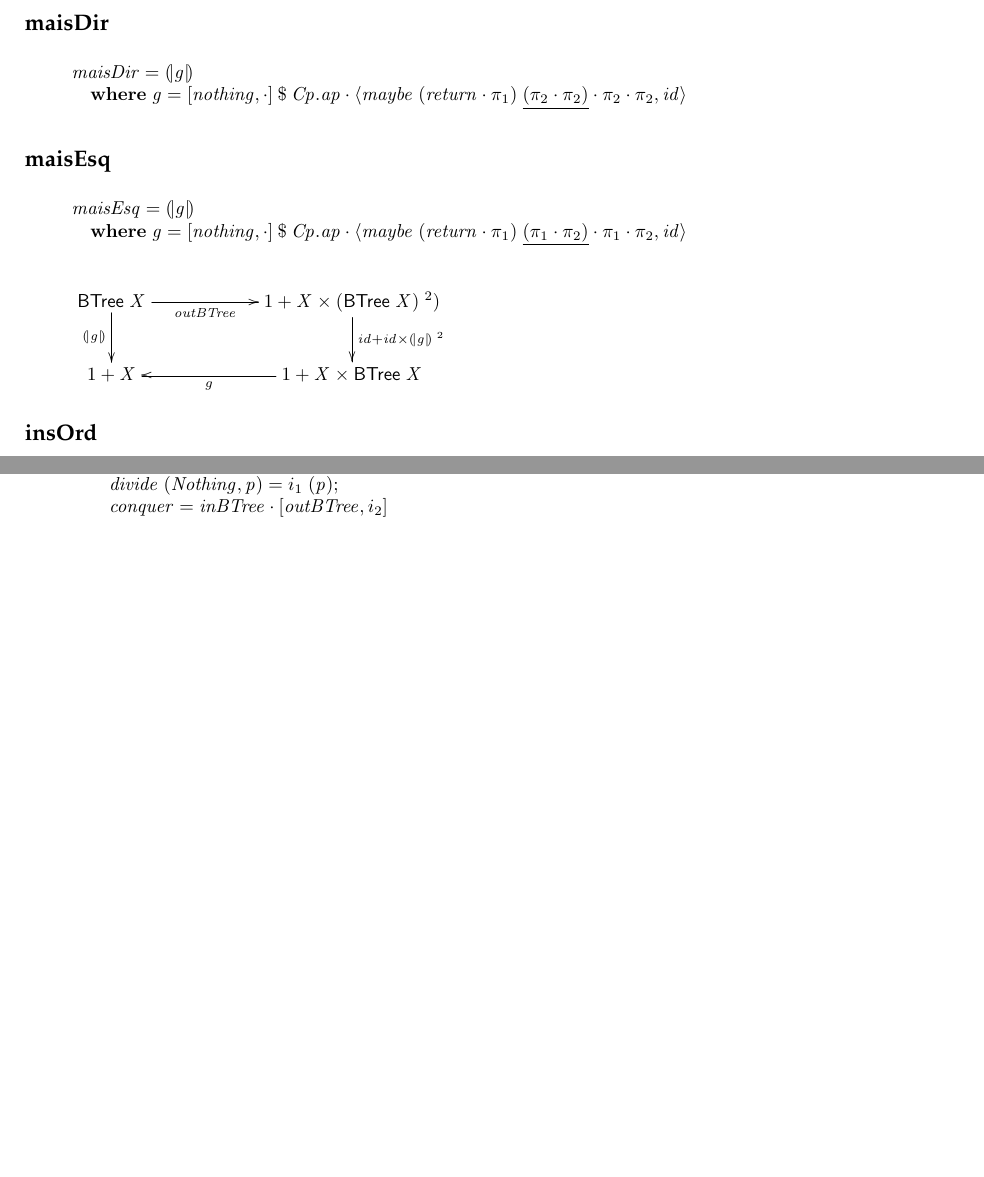
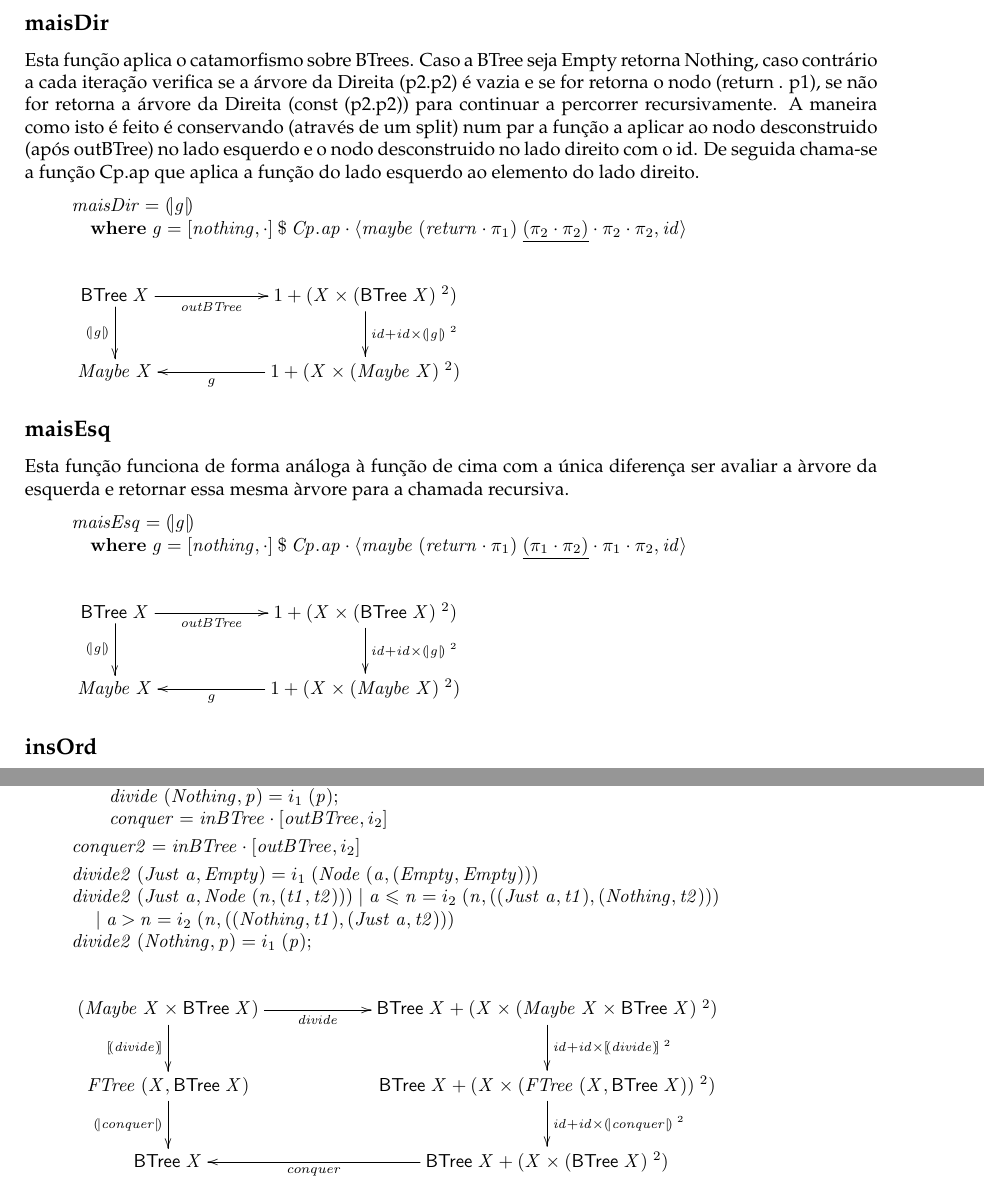
Before and after one commit to jpcorreia99/CP-Trabalho, a LaTeX document (src/cp1920t.tex): two parts of page 16 of 22, joined at a grey line, cut so that both start at the same text, the shorter picture padded with empty space. Compiled offline with pdfLaTeX.

Commit message:
merge files

```diff
--- a/src/cp1920t.tex
+++ b/src/cp1920t.tex
@@ -1668,6 +1668,13 @@ Foi também desenvolvida um versão utilizando o operador bind
 
 \subsection*{maisDir}
 
+Esta função aplica o catamorfismo sobre BTrees. Caso a BTree seja Empty retorna Nothing,
+caso contrário a cada iteração verifica se a árvore da Direita (p2.p2) é vazia e se for
+retorna o nodo (return . p1), se não for retorna a árvore da Direita (const (p2.p2))
+para continuar a percorrer recursivamente. A maneira como isto é feito é conservando (através de um split) num par a função
+a aplicar ao nodo desconstruido (após outBTree) no lado esquerdo e o nodo desconstruido no lado direito com o id.
+De seguida chama-se a função Cp.ap que aplica a função do lado esquerdo ao elemento do lado direito.
+
 \begin{hscode}\SaveRestoreHook
 \column{B}{@{}>{\hspre}l<{\hspost}@{}}%
 \column{5}{@{}>{\hspre}l<{\hspost}@{}}%
@@ -1676,19 +1683,6 @@ Foi também desenvolvida um versão utilizando o operador bind
 \\
 \>[B]{}\hsindent{5}{}\<[5]%
 \>[5]{}\mathbf{where}\;\Varid{g}\mathrel{=}\alt{\Varid{nothing}}{\cdot }\mathbin{\$}\Varid{\Conid{Cp}.ap}\comp \conj{\Varid{maybe}\;(\Varid{return}\comp \p1)\;\underline{(\p2\comp \p2)}\comp \p2\comp \p2}{\Varid{id}}{}\<[E]%
-\ColumnHook
-\end{hscode}\resethooks
-
-\subsection*{maisEsq}
-
-\begin{hscode}\SaveRestoreHook
-\column{B}{@{}>{\hspre}l<{\hspost}@{}}%
-\column{3}{@{}>{\hspre}l<{\hspost}@{}}%
-\column{E}{@{}>{\hspre}l<{\hspost}@{}}%
-\>[B]{}\Varid{maisEsq}\mathrel{=}\cata{\Varid{g}}{}\<[E]%
-\\
-\>[B]{}\hsindent{3}{}\<[3]%
-\>[3]{}\mathbf{where}\;\Varid{g}\mathrel{=}\alt{\Varid{nothing}}{\cdot }\mathbin{\$}\Varid{\Conid{Cp}.ap}\comp \conj{\Varid{maybe}\;(\Varid{return}\comp \p1)\;\underline{(\p1\comp \p2)}\comp \p1\comp \p2}{\Varid{id}}{}\<[E]%
 \ColumnHook
 \end{hscode}\resethooks
 
@@ -1698,22 +1692,55 @@ Foi também desenvolvida um versão utilizando o operador bind
            \ar[d]_-{\ensuremath{\cata{\Varid{g}}}}
            \ar[r]_-{\ensuremath{\Varid{outBTree}}}
 &
-    \ensuremath{\mathrm{1}\mathbin{+}\Conid{X}\times(\fun{BTree} \;\Conid{X})\;^2)}
+    \ensuremath{\mathrm{1}\mathbin{+}(\Conid{X}\times(\fun{BTree} \;\Conid{X})\;^2)}
            \ar[d]^-{\ensuremath{\Varid{id}\mathbin{+}\Varid{id}\times\cata{\Varid{g}}\;^2}}
 \\
-     \ensuremath{\mathrm{1}\mathbin{+}\Conid{X}}
+     \ensuremath{\Conid{Maybe}\;\Conid{X}}
 &
-     \ensuremath{\mathrm{1}\mathbin{+}\Conid{X}\times\fun{BTree} \;\Conid{X}}
+     \ensuremath{\mathrm{1}\mathbin{+}(\Conid{X}\times(\Conid{Maybe}\;\Conid{X})\;^2)}
            \ar[l]^-{g}
 }
 \end{eqnarray*}
 
+\subsection*{maisEsq}
+
+Esta função funciona de forma análoga à função de cima com a única diferença ser avaliar a àrvore da esquerda
+e retornar essa mesma àrvore para a chamada recursiva.
+
+\begin{hscode}\SaveRestoreHook
+\column{B}{@{}>{\hspre}l<{\hspost}@{}}%
+\column{3}{@{}>{\hspre}l<{\hspost}@{}}%
+\column{E}{@{}>{\hspre}l<{\hspost}@{}}%
+\>[B]{}\Varid{maisEsq}\mathrel{=}\cata{\Varid{g}}{}\<[E]%
+\\
+\>[B]{}\hsindent{3}{}\<[3]%
+\>[3]{}\mathbf{where}\;\Varid{g}\mathrel{=}\alt{\Varid{nothing}}{\cdot }\mathbin{\$}\Varid{\Conid{Cp}.ap}\comp \conj{\Varid{maybe}\;(\Varid{return}\comp \p1)\;\underline{(\p1\comp \p2)}\comp \p1\comp \p2}{\Varid{id}}{}\<[E]%
+\ColumnHook
+\end{hscode}\resethooks
+
+\begin{eqnarray*}
+\xymatrix@C=2cm{
+    \ensuremath{\fun{BTree} \;\Conid{X}}
+           \ar[d]_-{\ensuremath{\cata{\Varid{g}}}}
+           \ar[r]_-{\ensuremath{\Varid{outBTree}}}
+&
+    \ensuremath{\mathrm{1}\mathbin{+}(\Conid{X}\times(\fun{BTree} \;\Conid{X})\;^2)}
+           \ar[d]^-{\ensuremath{\Varid{id}\mathbin{+}\Varid{id}\times\cata{\Varid{g}}\;^2}}
+\\
+     \ensuremath{\Conid{Maybe}\;\Conid{X}}
+&
+     \ensuremath{\mathrm{1}\mathbin{+}(\Conid{X}\times(\Conid{Maybe}\;\Conid{X})\;^2)}
+           \ar[l]^-{g}
+}
+\end{eqnarray*}
+
 
 \subsection*{insOrd}
 \begin{hscode}\SaveRestoreHook
 \column{B}{@{}>{\hspre}l<{\hspost}@{}}%
 \column{3}{@{}>{\hspre}l<{\hspost}@{}}%
 \column{9}{@{}>{\hspre}l<{\hspost}@{}}%
+\column{34}{@{}>{\hspre}l<{\hspost}@{}}%
 \column{42}{@{}>{\hspre}l<{\hspost}@{}}%
 \column{E}{@{}>{\hspre}l<{\hspost}@{}}%
 \>[B]{}\Varid{insOrd'}\mathrel{=}\bot {}\<[E]%
@@ -1734,8 +1761,42 @@ Foi também desenvolvida um versão utilizando o operador bind
 \\
 \>[3]{}\hsindent{6}{}\<[9]%
 \>[9]{}\Varid{conquer}\mathrel{=}\Varid{inBTree}\comp \alt{\Varid{outBTree}}{i_2}{}\<[E]%
-\ColumnHook
-\end{hscode}\resethooks
+\\[\blanklineskip]%
+\>[B]{}\Varid{conquer2}\mathrel{=}\Varid{inBTree}\comp \alt{\Varid{outBTree}}{i_2}{}\<[E]%
+\\[\blanklineskip]%
+\>[B]{}\Varid{divide2}\;(\Conid{Just}\;\Varid{a},\Conid{Empty})\mathrel{=}i_1\;(\Conid{Node}\;(\Varid{a},(\Conid{Empty},\Conid{Empty}))){}\<[E]%
+\\
+\>[B]{}\Varid{divide2}\;(\Conid{Just}\;\Varid{a},\Conid{Node}\;(\Varid{n},(\Varid{t1},\Varid{t2})))\mid \Varid{a}\leq \Varid{n}\mathrel{=}i_2\;(\Varid{n},((\Conid{Just}\;\Varid{a},\Varid{t1}),(\Conid{Nothing},\Varid{t2}))){}\<[E]%
+\\
+\>[B]{}\hsindent{34}{}\<[34]%
+\>[34]{}\mid \Varid{a}\mathbin{>}\Varid{n}\mathrel{=}i_2\;(\Varid{n},((\Conid{Nothing},\Varid{t1}),(\Conid{Just}\;\Varid{a},\Varid{t2}))){}\<[E]%
+\\
+\>[B]{}\Varid{divide2}\;(\Conid{Nothing},\Varid{p})\mathrel{=}i_1\;(\Varid{p});{}\<[E]%
+\ColumnHook
+\end{hscode}\resethooks
+
+\begin{eqnarray*}
+\xymatrix@C=2cm{
+    \ensuremath{(\Conid{Maybe}\;\Conid{X}\times\fun{BTree} \;\Conid{X})}
+           \ar[d]_-{\ensuremath{\ana{\Varid{divide}}}}
+           \ar[r]_-{\ensuremath{\Varid{divide}}}
+&
+    \ensuremath{\fun{BTree} \;\Conid{X}\mathbin{+}(\Conid{X}\times(\Conid{Maybe}\;\Conid{X}\times\fun{BTree} \;\Conid{X})\;^2)}
+           \ar[d]^-{\ensuremath{\Varid{id}\mathbin{+}\Varid{id}\times\ana{\Varid{divide}}\;^2}}
+\\
+     \ensuremath{\Conid{FTree}\;(\Conid{X},\fun{BTree} \;\Conid{X})}
+           \ar[d]_-{\ensuremath{\cata{\Varid{conquer}}}}
+&
+     \ensuremath{\fun{BTree} \;\Conid{X}\mathbin{+}(\Conid{X}\times(\Conid{FTree}\;(\Conid{X},\fun{BTree} \;\Conid{X}))\;^2)}
+           \ar[d]^-{\ensuremath{\Varid{id}\mathbin{+}\Varid{id}\times\cata{\Varid{conquer}}\;^2}}
+\\
+     \ensuremath{\fun{BTree} \;\Conid{X}}
+&
+     \ensuremath{\fun{BTree} \;\Conid{X}\mathbin{+}(\Conid{X}\times(\fun{BTree} \;\Conid{X})\;^2)}
+           \ar[l]^-{conquer}
+}
+\end{eqnarray*}
+
 
 \subsection*{isOrd}
 \begin{hscode}\SaveRestoreHook
```
Also changed, not shown: src/cp1920t.tex (2 more changed lines), 5 other files.
